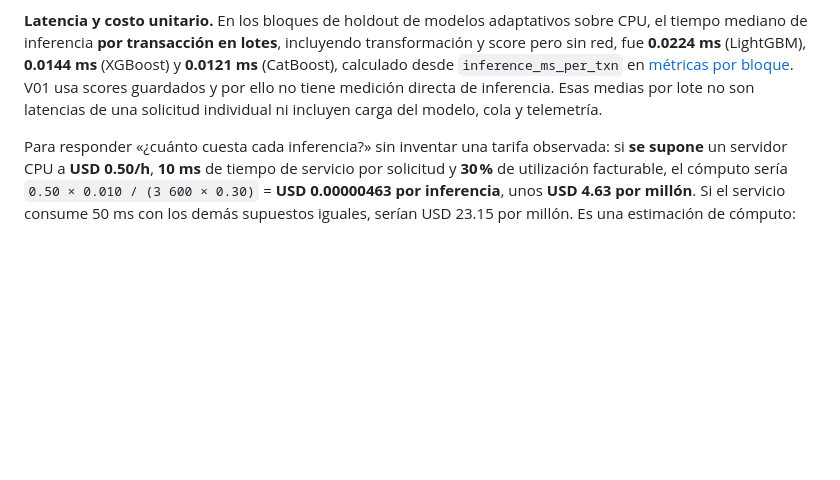
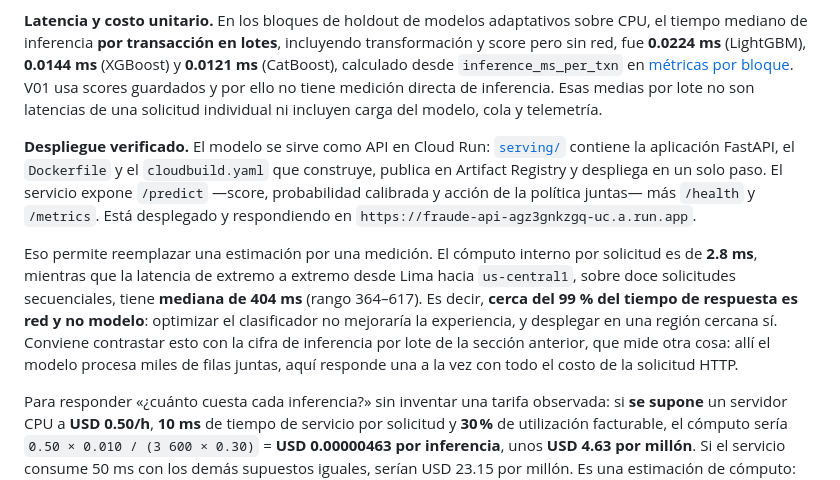
Before and after one commit to bianca-ap01/ptdia-proyecto1, a Markdown page: final/REPORTE.md, the part around the change. Rendered like a GitHub page; blank space fills up the shorter version.

```diff
--- a/final/REPORTE.md
+++ b/final/REPORTE.md
@@ -157,6 +157,10 @@ El flujo puede implementarse con contenedores, almacenamiento de objetos compati
 
 **Latencia y costo unitario.** En los bloques de holdout de modelos adaptativos sobre CPU, el tiempo mediano de inferencia **por transacción en lotes**, incluyendo transformación y score pero sin red, fue **0.0224 ms** (LightGBM), **0.0144 ms** (XGBoost) y **0.0121 ms** (CatBoost), calculado desde `inference_ms_per_txn` en [métricas por bloque](kaggle/experimentacion/outputs/block_metrics.csv). V01 usa scores guardados y por ello no tiene medición directa de inferencia. Esas medias por lote no son latencias de una solicitud individual ni incluyen carga del modelo, cola y telemetría.
 
+**Despliegue verificado.** El modelo se sirve como API en Cloud Run: [`serving/`](../serving/README.md) contiene la aplicación FastAPI, el `Dockerfile` y el `cloudbuild.yaml` que construye, publica en Artifact Registry y despliega en un solo paso. El servicio expone `/predict` —score, probabilidad calibrada y acción de la política juntas— más `/health` y `/metrics`. Está desplegado y respondiendo en `https://fraude-api-agz3gnkzgq-uc.a.run.app`.
+
+Eso permite reemplazar una estimación por una medición. El cómputo interno por solicitud es de **2.8 ms**, mientras que la latencia de extremo a extremo desde Lima hacia `us-central1`, sobre doce solicitudes secuenciales, tiene **mediana de 404 ms** (rango 364–617). Es decir, **cerca del 99 % del tiempo de respuesta es red y no modelo**: optimizar el clasificador no mejoraría la experiencia, y desplegar en una región cercana sí. Conviene contrastar esto con la cifra de inferencia por lote de la sección anterior, que mide otra cosa: allí el modelo procesa miles de filas juntas, aquí responde una a la vez con todo el costo de la solicitud HTTP.
+
 Para responder «¿cuánto cuesta cada inferencia?» sin inventar una tarifa observada: si **se supone** un servidor CPU a **USD 0.50/h**, **10 ms** de tiempo de servicio por solicitud y **30 %** de utilización facturable, el cómputo sería `0.50 × 0.010 / (3 600 × 0.30)` = **USD 0.00000463 por inferencia**, unos **USD 4.63 por millón**. Si el servicio consume 50 ms con los demás supuestos iguales, serían USD 23.15 por millón. Es una estimación de cómputo: almacenamiento, tráfico, validación humana, observabilidad, redundancia y costos fijos se presupuestan aparte. Antes de decidir nube u on-premises hace falta medir solicitudes individuales de extremo a extremo bajo carga real.
 
 ## 7. Limitaciones y próximos pasos
```
Also changed, not shown: serving/README.md (+14 -1 lines).
